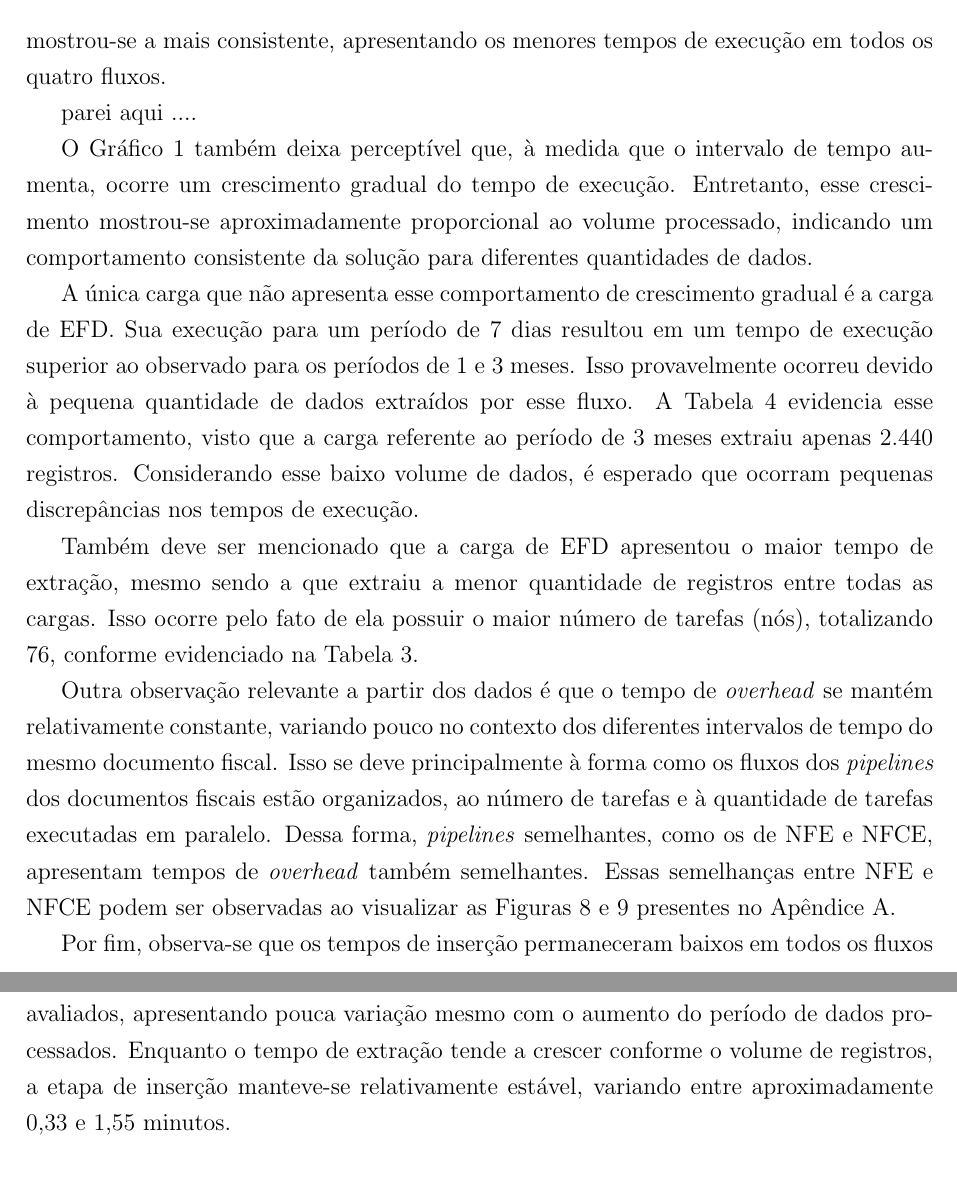
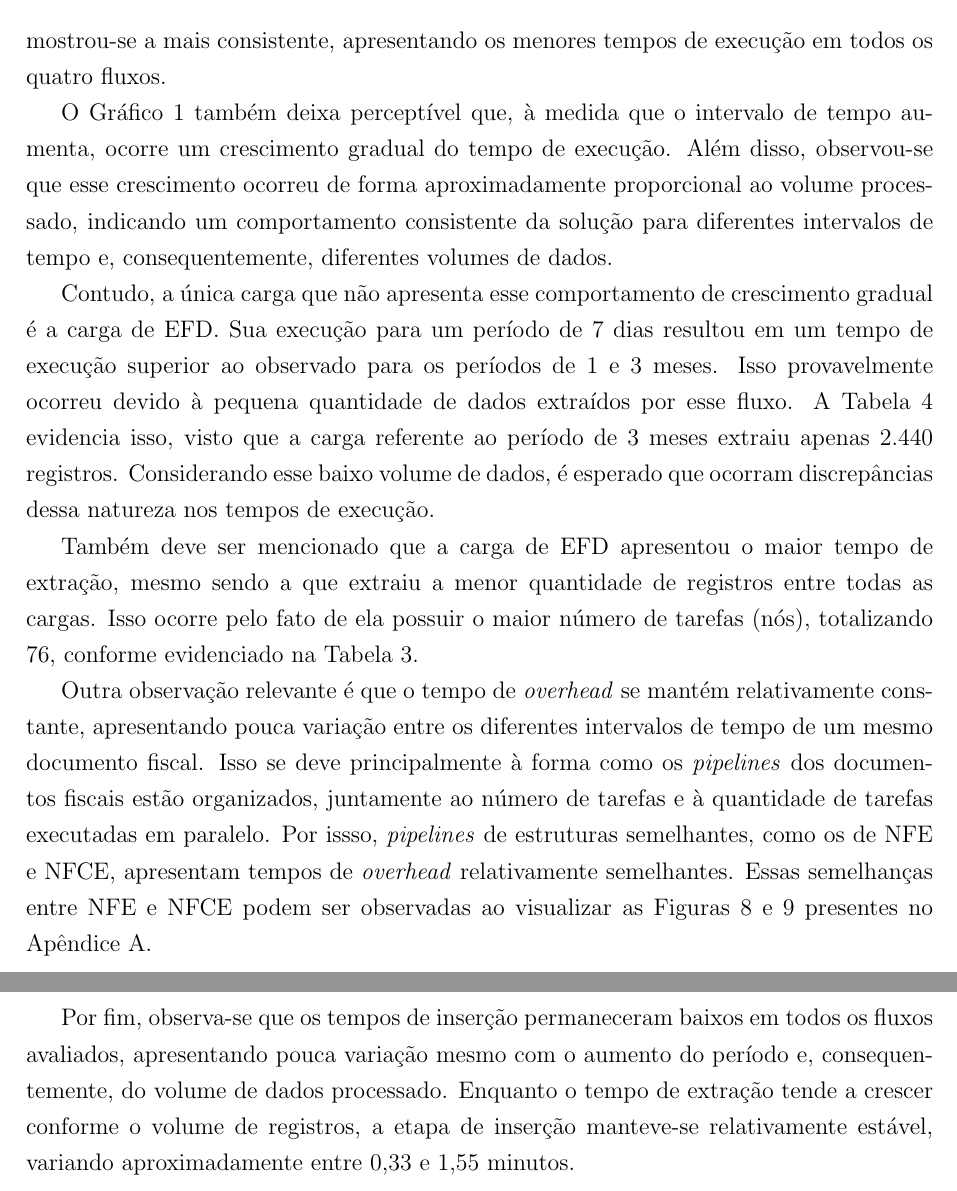
Before and after one commit to Lukas-Christopher13/TCC-latex, a LaTeX document (documento.tex, which reads capitulos/resultados.tex): two parts of pages 41 and 42 of 55, joined at a grey line, cut so that both start at the same text. Compiled offline with pdfLaTeX.

Commit message:
analise comparativa do desempenho feita

```diff
--- a/capitulos/resultados.tex
+++ b/capitulos/resultados.tex
@@ -185,37 +184,38 @@ destaca-se o \textit{overhead}, decorrente da orquestração do Airflow e da ini
 no Spark durante a execução da carga. Por fim, a etapa de inserção dos dados mostrou-se a mais
 consistente, apresentando os menores tempos de execução em todos os quatro fluxos.
 
-parei aqui ....
+O Gráfico \ref{graf:tempo_exec} também deixa perceptível que, à medida que o intervalo de tempo
+aumenta, ocorre um crescimento gradual do tempo de execução. Além disso, observou-se que esse
+crescimento ocorreu de forma aproximadamente proporcional ao volume processado, indicando um
+comportamento consistente da solução para diferentes intervalos de tempo e, consequentemente,
+diferentes volumes de dados.
 
-O Gráfico \ref{graf:tempo_exec} também deixa perceptível que, à medida que o intervalo de tempo
-aumenta, ocorre um crescimento gradual do tempo de execução. Entretanto, esse crescimento
-mostrou-se aproximadamente proporcional ao volume processado, indicando um comportamento consistente
-da solução para diferentes quantidades de dados.
-
-A única carga que não apresenta esse comportamento de crescimento gradual é a carga de EFD. Sua
-execução para um período de 7 dias resultou em um tempo de execução superior ao observado para os
+Contudo, a única carga que não apresenta esse comportamento de crescimento gradual é a carga de EFD.
+Sua execução para um período de 7 dias resultou em um tempo de execução superior ao observado para os
 períodos de 1 e 3 meses. Isso provavelmente ocorreu devido à pequena quantidade de dados
-extraídos por esse fluxo. A Tabela \ref{tab:desempenho_cargas} evidencia esse comportamento,
-visto que a carga referente ao período de 3 meses extraiu apenas 2.440 registros. Considerando
-esse baixo volume de dados, é esperado que ocorram pequenas discrepâncias nos tempos de execução.
+extraídos por esse fluxo. A Tabela \ref{tab:desempenho_cargas} evidencia isso, visto que a carga
+referente ao período de 3 meses extraiu apenas 2.440 registros. Considerando esse baixo volume de
+dados, é esperado que ocorram discrepâncias dessa natureza nos tempos de execução.
 
 Também deve ser mencionado que a carga de EFD apresentou o maior tempo de extração, mesmo sendo a
 que extraiu a menor quantidade de registros entre todas as cargas. Isso ocorre pelo fato de ela possuir o
 maior número de tarefas (nós), totalizando 76, conforme evidenciado na Tabela
 \ref{tab:comparacao_manutenibilidade}.
 
-Outra observação relevante a partir dos dados é que o tempo de \textit{overhead} se mantém
-relativamente constante, variando pouco no contexto dos diferentes intervalos de tempo do mesmo
-documento fiscal. Isso se deve principalmente à forma como os fluxos dos \textit{pipelines} dos documentos fiscais
-estão organizados, ao número de tarefas e à quantidade de tarefas executadas em paralelo. Dessa forma,
-\textit{pipelines} semelhantes, como os de NFE e NFCE, apresentam tempos de \textit{overhead}
-também semelhantes. Essas semelhanças entre NFE e NFCE podem ser observadas ao
-visualizar as Figuras \ref{fig:nfe} e \ref{fig:nfce} presentes no Apêndice~\ref{apend:a}.
+Outra observação relevante é que o tempo de \textit{overhead} se mantém relativamente constante,
+apresentando pouca variação entre os diferentes intervalos de tempo de um mesmo documento fiscal.
+Isso se deve principalmente à forma como os \textit{pipelines} dos documentos fiscais estão
+organizados, juntamente ao número de tarefas e à quantidade de tarefas executadas em paralelo.
+Por issso, \textit{pipelines} de estruturas semelhantes, como os de NFE e NFCE, apresentam
+tempos de \textit{overhead} relativamente semelhantes. Essas semelhanças entre NFE e NFCE podem ser
+observadas ao visualizar as Figuras \ref{fig:nfe} e \ref{fig:nfce} presentes no
+Apêndice~\ref{apend:a}.
 
 Por fim, observa-se que os tempos de inserção permaneceram baixos em todos os fluxos avaliados,
-apresentando pouca variação mesmo com o aumento do período de dados processados. Enquanto o tempo
-de extração tende a crescer conforme o volume de registros, a etapa de inserção manteve-se
-relativamente estável, variando entre aproximadamente 0,33 e 1,55 minutos.
+apresentando pouca variação mesmo com o aumento do período e, consequentemente, do volume de
+dados processado. Enquanto o tempo de extração tende a crescer conforme o volume de registros,
+a etapa de inserção manteve-se relativamente estável, variando aproximadamente entre 0,33 e
+1,55 minutos.
 
 \subsection{Desempenho do projeto original}
 
```
Also changed, not shown: capitulos/resultados.tex (3 more changed lines).
